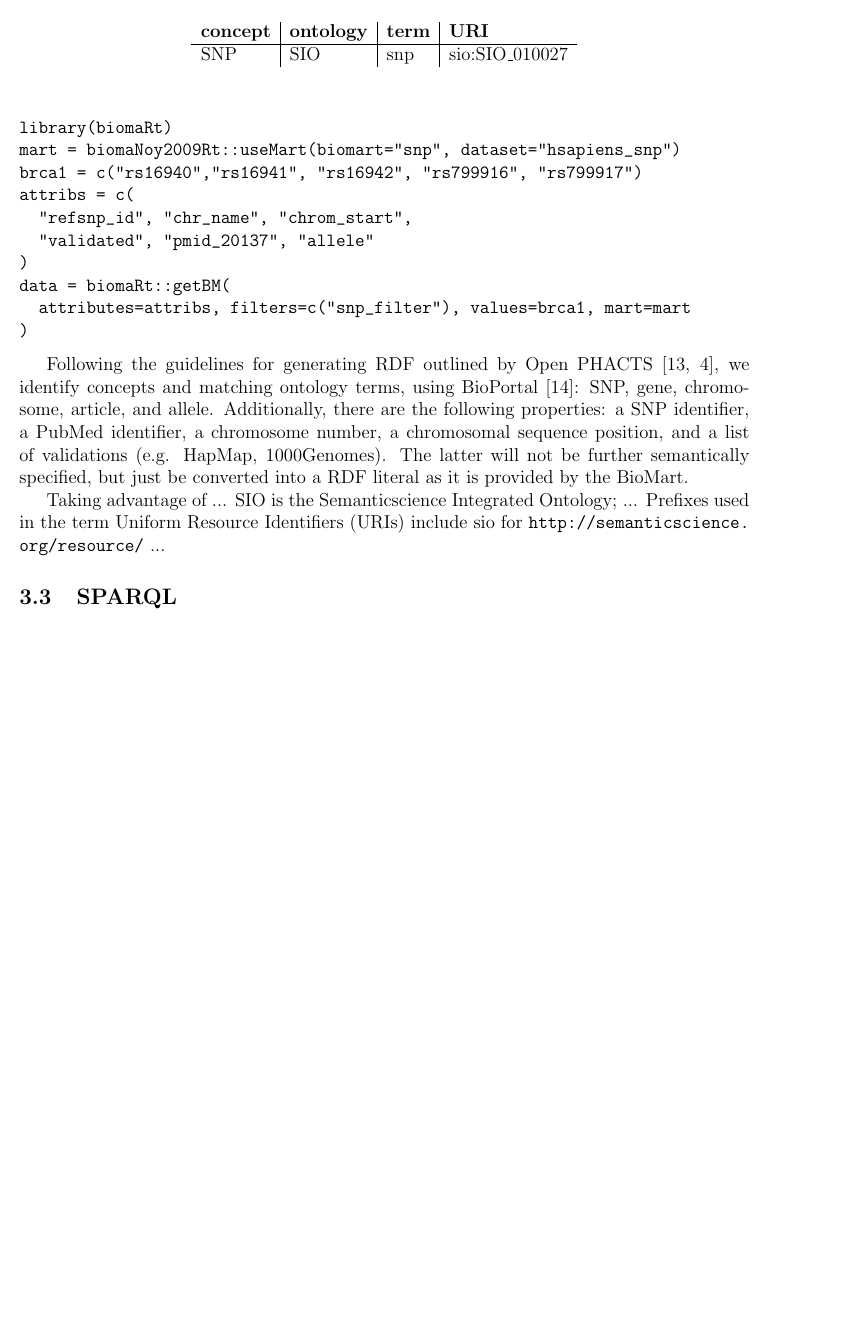
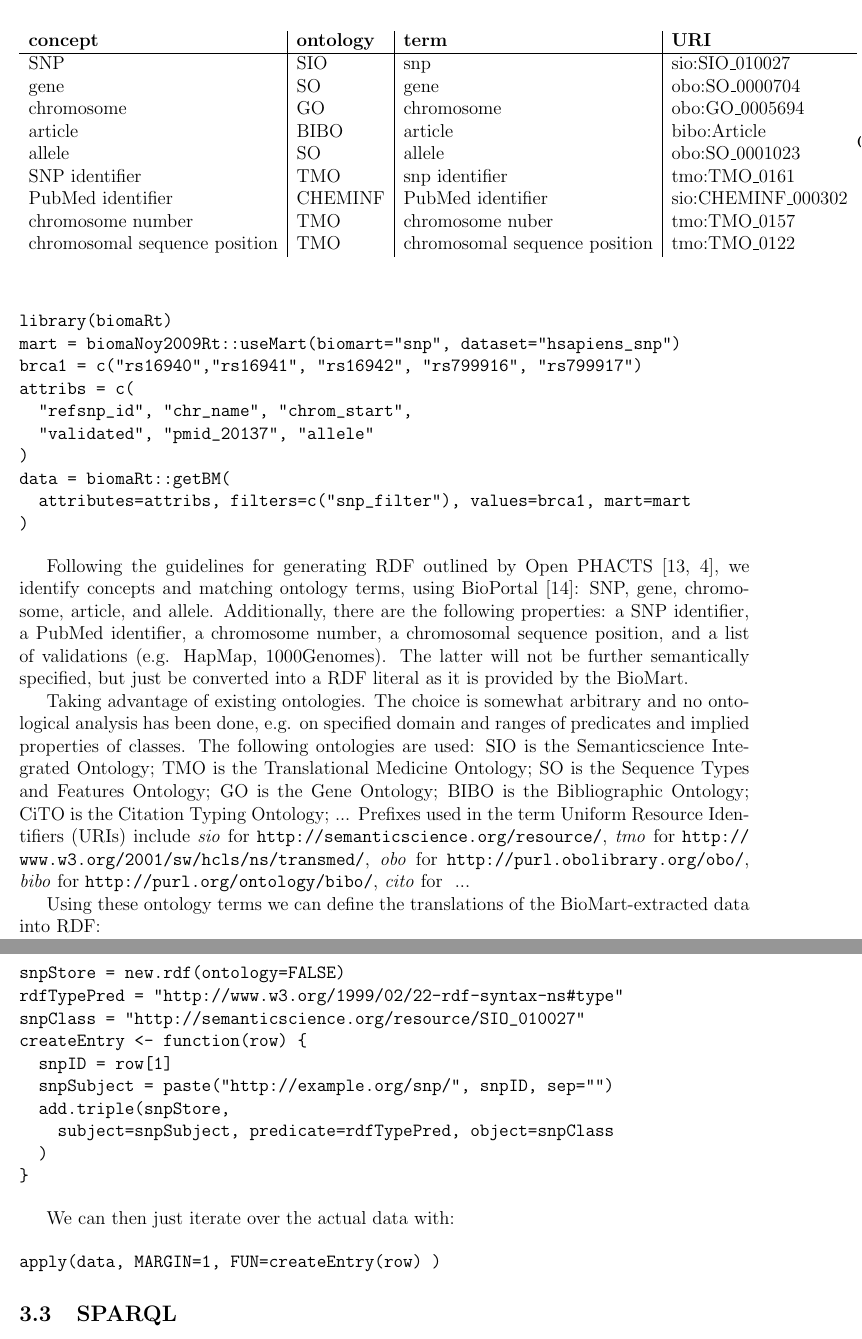
Before and after one commit to egonw/rrdf-paper, a LaTeX paper (article.tex): part of page 4 of 6 before the commit and two parts of pages 4 and 5 of 7 after it, the two joined at a grey line, cut so that both start at the same text, the shorter picture padded with empty space. Compiled offline with pdfLaTeX.

Commit message:
First code to create RDF from the BioMart data

```diff
--- a/article.tex
+++ b/article.tex
@@ -157,13 +157,52 @@ used are explained in the text.}
  \textbf{concept} & \textbf{ontology} & \textbf{term} & \textbf{URI} \\
 \hline
  SNP & SIO & snp & sio:SIO\_010027 \\
-\end{tabular}
+ gene & SO & gene & obo:SO\_0000704 \\
+ chromosome & GO & chromosome & obo:GO\_0005694 \\
+ article &  BIBO & article & bibo:Article \\
+ allele & SO & allele & obo:SO\_0001023 \\
+ SNP identifier & TMO & snp identifier & tmo:TMO\_0161 \\
+ PubMed identifier & CHEMINF & PubMed identifier & sio:CHEMINF\_000302\\
+ chromosome number & TMO & chromosome nuber & tmo:TMO\_0157 \\
+ chromosomal sequence position & TMO & chromosomal sequence position & tmo:TMO\_0122 \\
+\end{tabular}CiTO
 \end{center}
 \end{table}
 
-Taking advantage of ...
-SIO is the Semanticscience Integrated Ontology;
-... Prefixes used in the term Uniform Resource Identifiers (URIs) include sio for \url{http://semanticscience.org/resource/} ...
+Taking advantage of existing ontologies. The choice is somewhat arbitrary and no ontological
+analysis has been done, e.g. on specified domain and ranges of predicates and implied
+properties of classes. The following ontologies are used:
+SIO is the Semanticscience Integrated Ontology; TMO is the Translational Medicine Ontology;
+SO is the Sequence Types and Features Ontology; GO is the Gene Ontology;
+BIBO is the Bibliographic Ontology; CiTO is the Citation Typing Ontology;
+... Prefixes used in the term Uniform Resource Identifiers (URIs) include
+\textit{sio} for \url{http://semanticscience.org/resource/},
+\textit{tmo} for \url{http://www.w3.org/2001/sw/hcls/ns/transmed/},
+\textit{obo} for \url{http://purl.obolibrary.org/obo/},
+\textit{bibo} for \url{http://purl.org/ontology/bibo/},
+\textit{cito} for \url{} ...
+
+Using these ontology terms we can define the translations of the BioMart-extracted
+data into RDF:
+
+\begin{verbatim}
+snpStore = new.rdf(ontology=FALSE)
+rdfTypePred = "http://www.w3.org/1999/02/22-rdf-syntax-ns#type"
+snpClass = "http://semanticscience.org/resource/SIO_010027"
+createEntry <- function(row) {
+  snpID = row[1]
+  snpSubject = paste("http://example.org/snp/", snpID, sep="")
+  add.triple(snpStore,
+    subject=snpSubject, predicate=rdfTypePred, object=snpClass
+  )
+}
+\end{verbatim}
+
+We can then just iterate over the actual data with:
+
+\begin{verbatim}
+apply(data, MARGIN=1, FUN=createEntry(row) )
+\end{verbatim}
 
 \subsection{SPARQL}
 
```
Also changed, not shown: article.tex (20 more changed lines).
